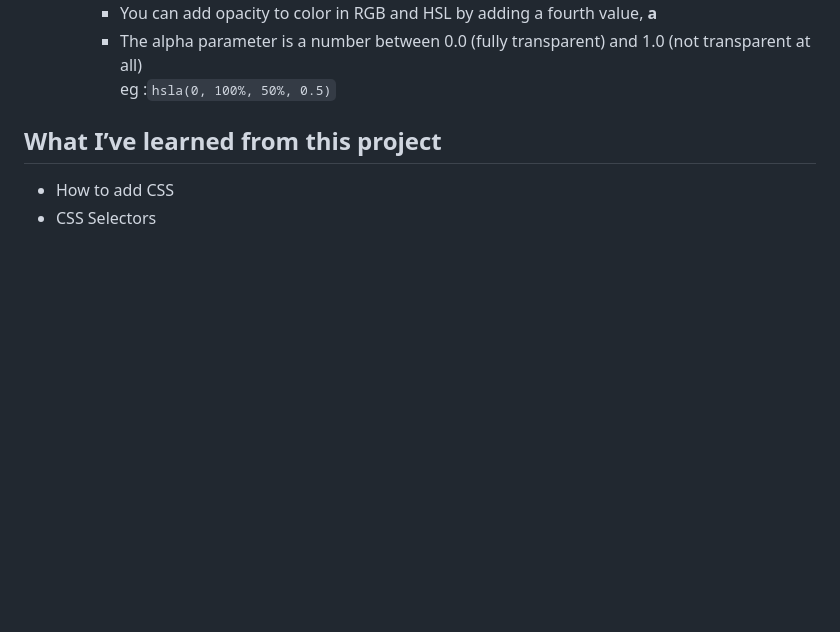
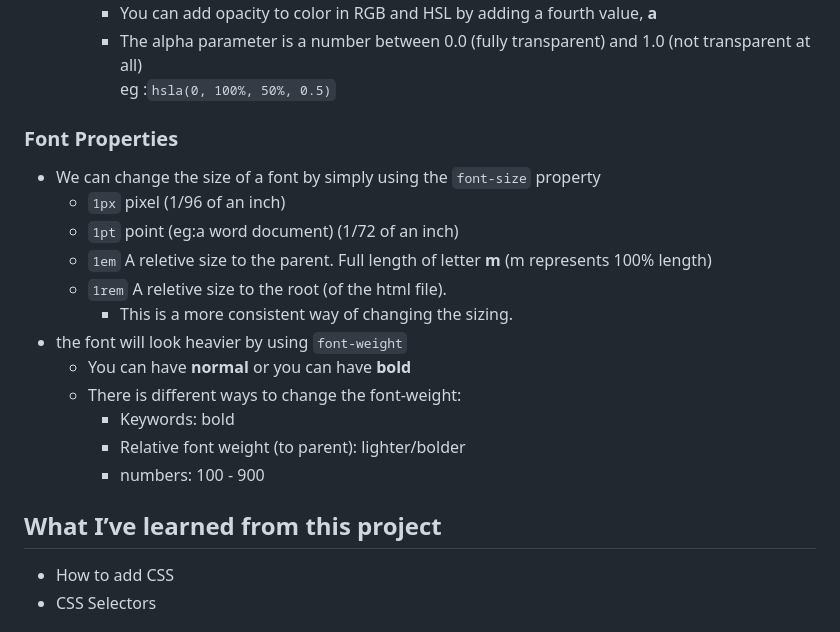
Before and after one commit to ChristianVillalba/the-complete-web-development-bootcamp, a Markdown page: CSS/README.md, the part around the change. Rendered like a GitHub page; blank space fills up the shorter version.

Commit message:
adds font properties

```diff
--- a/CSS/README.md
+++ b/CSS/README.md
@@ -78,6 +78,20 @@ There are four ways to represent color in CSS:
         * The alpha parameter is a number between 0.0 (fully transparent) and 1.0 (not transparent at all)
         eg :`hsla(0, 100%, 50%, 0.5)`
 
+### Font Properties
+
+* We can change the size of a font by simply using the `font-size` property
+    * `1px` pixel (1/96 of an inch)
+    * `1pt` point (eg:a word document) (1/72 of an inch)
+    * `1em` A reletive size to the parent. Full length of letter **m** (m represents 100% length)
+    * `1rem` A reletive size to the root (of the html file).
+        * This is a more consistent way of changing the sizing.
+* the font will look heavier by using `font-weight`
+    * You can have **normal** or you can have **bold**
+    * There is different ways to change the font-weight:
+        * Keywords: bold
+        * Relative font weight (to parent): lighter/bolder
+        * numbers: 100 - 900
 
 
 ## What I’ve learned from this project
```
